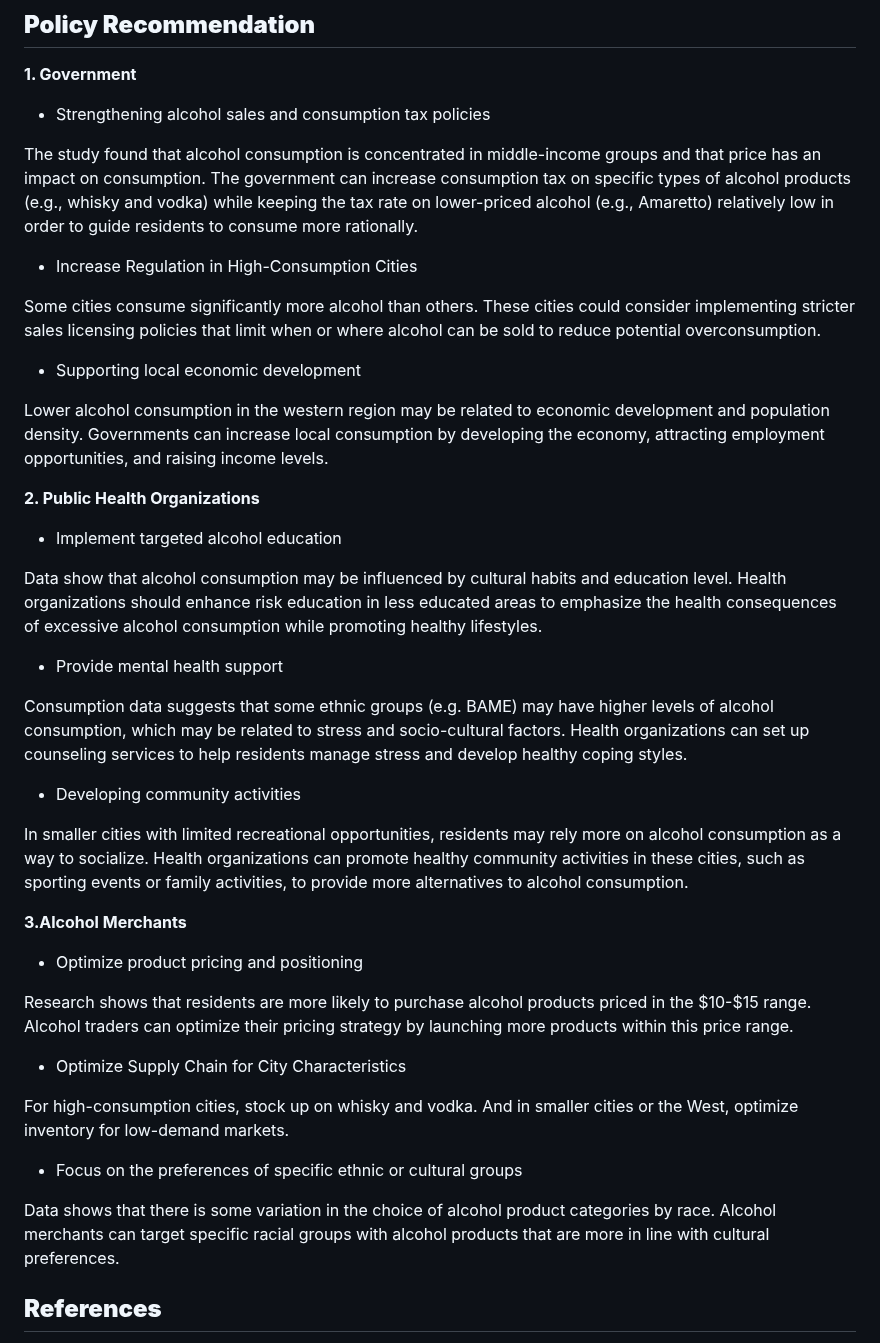
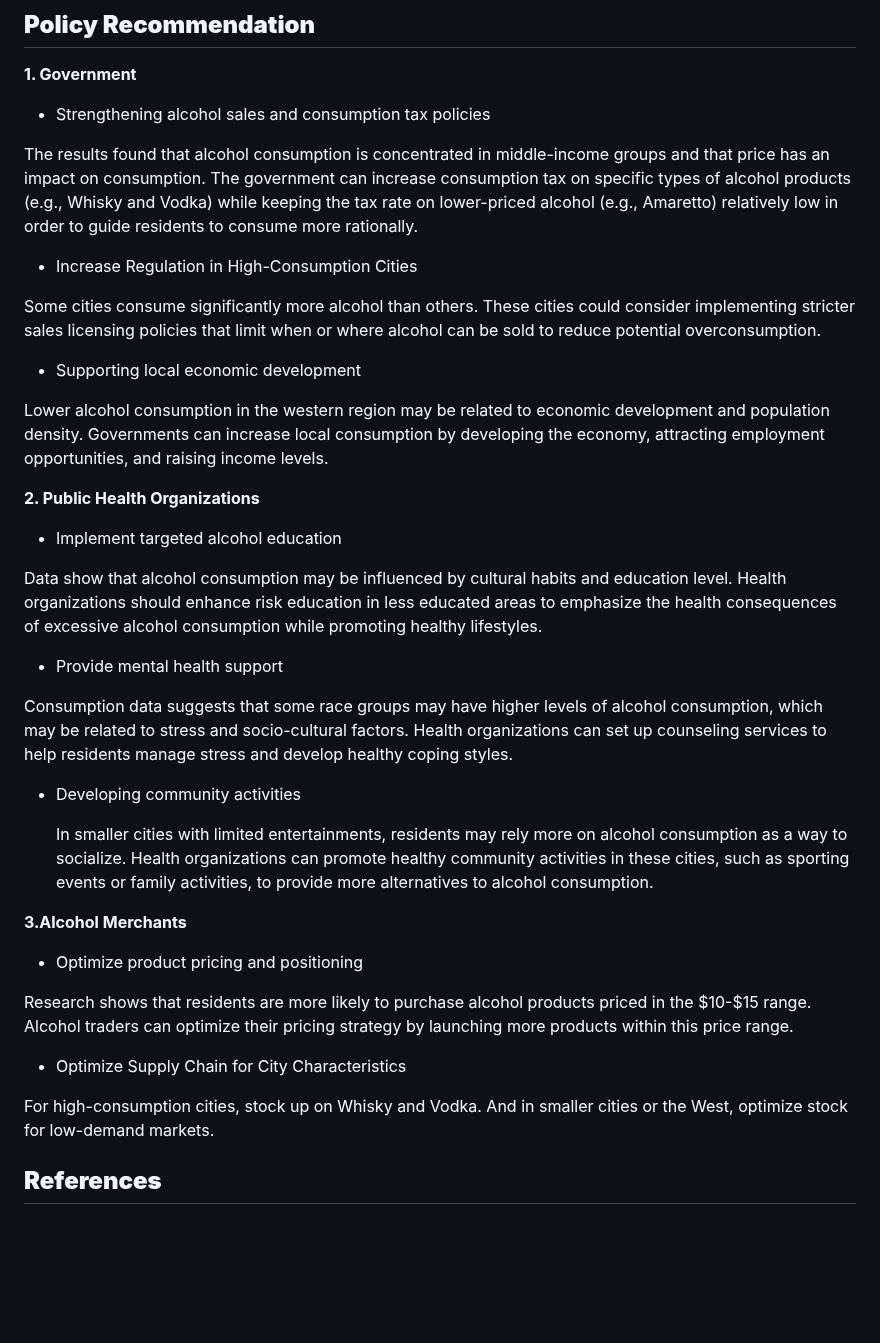
Before and after one commit to zhaoama/ADAN7900, a Markdown page: README.md, the part around the change. GitHub-like rendering; blank space fills up the shorter version.

```diff
--- a/README.md
+++ b/README.md
@@ -253,41 +253,38 @@ Lastly, additional variables should be included in future regression models.
 **1. Government**
 -  Strengthening alcohol sales and consumption tax policies
 
-The study found that alcohol consumption is concentrated in middle-income groups and that price has an impact on consumption. The government can increase consumption tax on specific types of alcohol products (e.g., whisky and vodka) while keeping the tax rate on lower-priced alcohol (e.g., Amaretto) relatively low in order to guide residents to consume more rationally.
+  The results found that alcohol consumption is concentrated in middle-income groups and that price has an impact on consumption. The government can increase consumption tax on specific types of alcohol products (e.g., Whisky and Vodka) while keeping the tax rate on lower-priced alcohol (e.g., Amaretto) relatively low in order to guide residents to consume more rationally.
 
 -  Increase Regulation in High-Consumption Cities
 
-Some cities consume significantly more alcohol than others. These cities could consider implementing stricter sales licensing policies that limit when or where alcohol can be sold to reduce potential overconsumption.
+  Some cities consume significantly more alcohol than others. These cities could consider implementing stricter sales licensing policies that limit when or where alcohol can be sold to reduce potential overconsumption.
 
 -  Supporting local economic development
 
-Lower alcohol consumption in the western region may be related to economic development and population density. Governments can increase local consumption by developing the economy, attracting employment opportunities, and raising income levels.
+  Lower alcohol consumption in the western region may be related to economic development and population density. Governments can increase local consumption by developing the economy, attracting employment opportunities, and raising income levels.
 
 **2. Public Health Organizations**
 -  Implement targeted alcohol education
 
-Data show that alcohol consumption may be influenced by cultural habits and education level. Health organizations should enhance risk education in less educated areas to emphasize the health consequences of excessive alcohol consumption while promoting healthy lifestyles.
+  Data show that alcohol consumption may be influenced by cultural habits and education level. Health organizations should enhance risk education in less educated areas to emphasize the health consequences of excessive alcohol consumption while promoting healthy lifestyles.
 
 -  Provide mental health support
 
-Consumption data suggests that some ethnic groups (e.g. BAME) may have higher levels of alcohol consumption, which may be related to stress and socio-cultural factors. Health organizations can set up counseling services to help residents manage stress and develop healthy coping styles.
+  Consumption data suggests that some race groups may have higher levels of alcohol consumption, which may be related to stress and socio-cultural factors. Health organizations can set up counseling services to help residents manage stress and develop healthy coping styles.
 
 - Developing community activities
 
-In smaller cities with limited recreational opportunities, residents may rely more on alcohol consumption as a way to socialize. Health organizations can promote healthy community activities in these cities, such as sporting events or family activities, to provide more alternatives to alcohol consumption.
+  In smaller cities with limited entertainments, residents may rely more on alcohol consumption as a way to socialize. Health organizations can promote healthy community activities in these cities, such as sporting events or family activities, to provide more alternatives to alcohol consumption.
 
 **3.Alcohol Merchants**
 -  Optimize product pricing and positioning
 
-Research shows that residents are more likely to purchase alcohol products priced in the $10-$15 range. Alcohol traders can optimize their pricing strategy by launching more products within this price range.
+  Research shows that residents are more likely to purchase alcohol products priced in the $10-$15 range. Alcohol traders can optimize their pricing strategy by launching more products within this price range.
 
 -  Optimize Supply Chain for City Characteristics
 
-For high-consumption cities, stock up on whisky and vodka. And in smaller cities or the West, optimize inventory for low-demand markets.
+  For high-consumption cities, stock up on Whisky and Vodka. And in smaller cities or the West, optimize stock for low-demand markets.
 
--  Focus on the preferences of specific ethnic or cultural groups
-
-Data shows that there is some variation in the choice of alcohol product categories by race. Alcohol merchants can target specific racial groups with alcohol products that are more in line with cultural preferences.
 
 ## **References**
 **Rationale for classifying Large Cities:**
```
